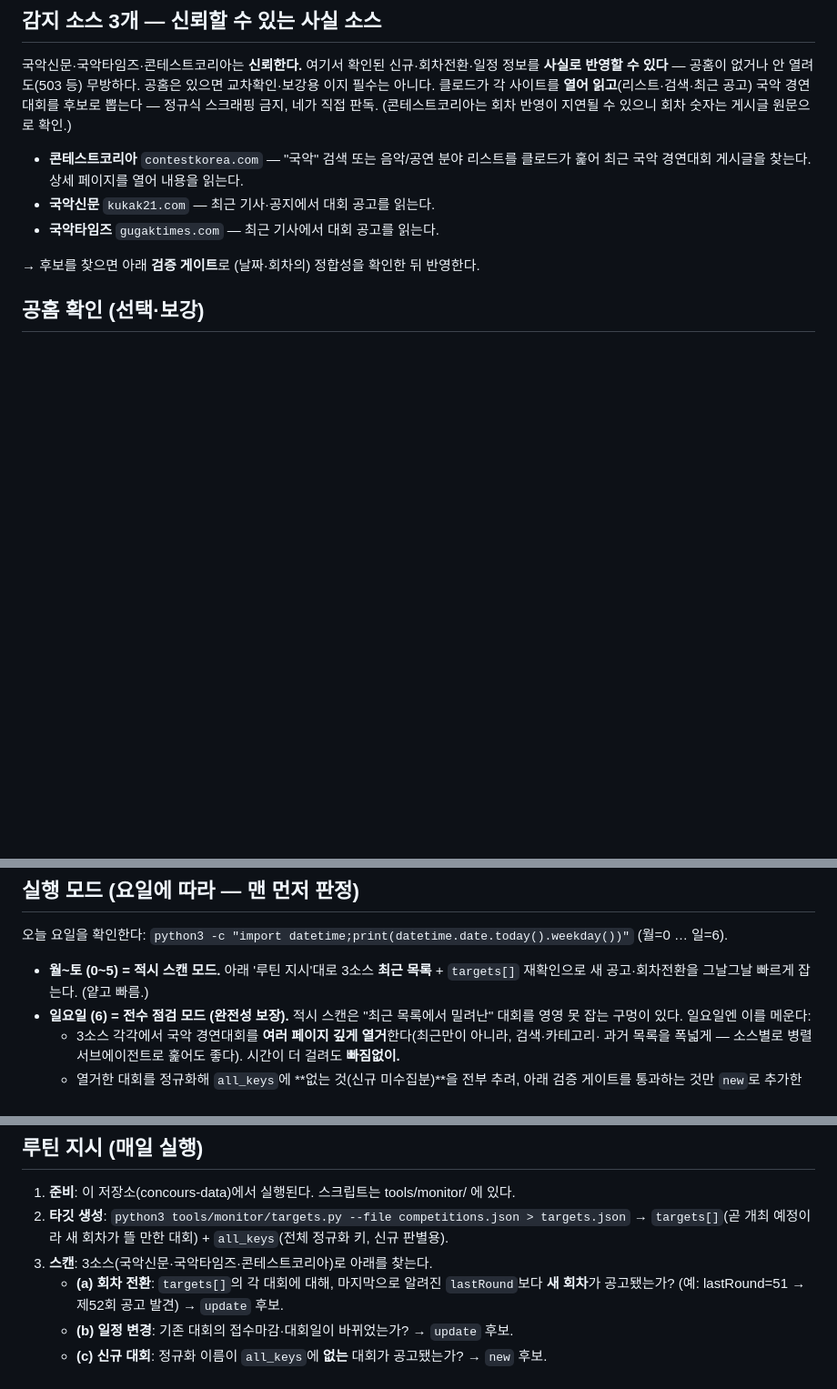
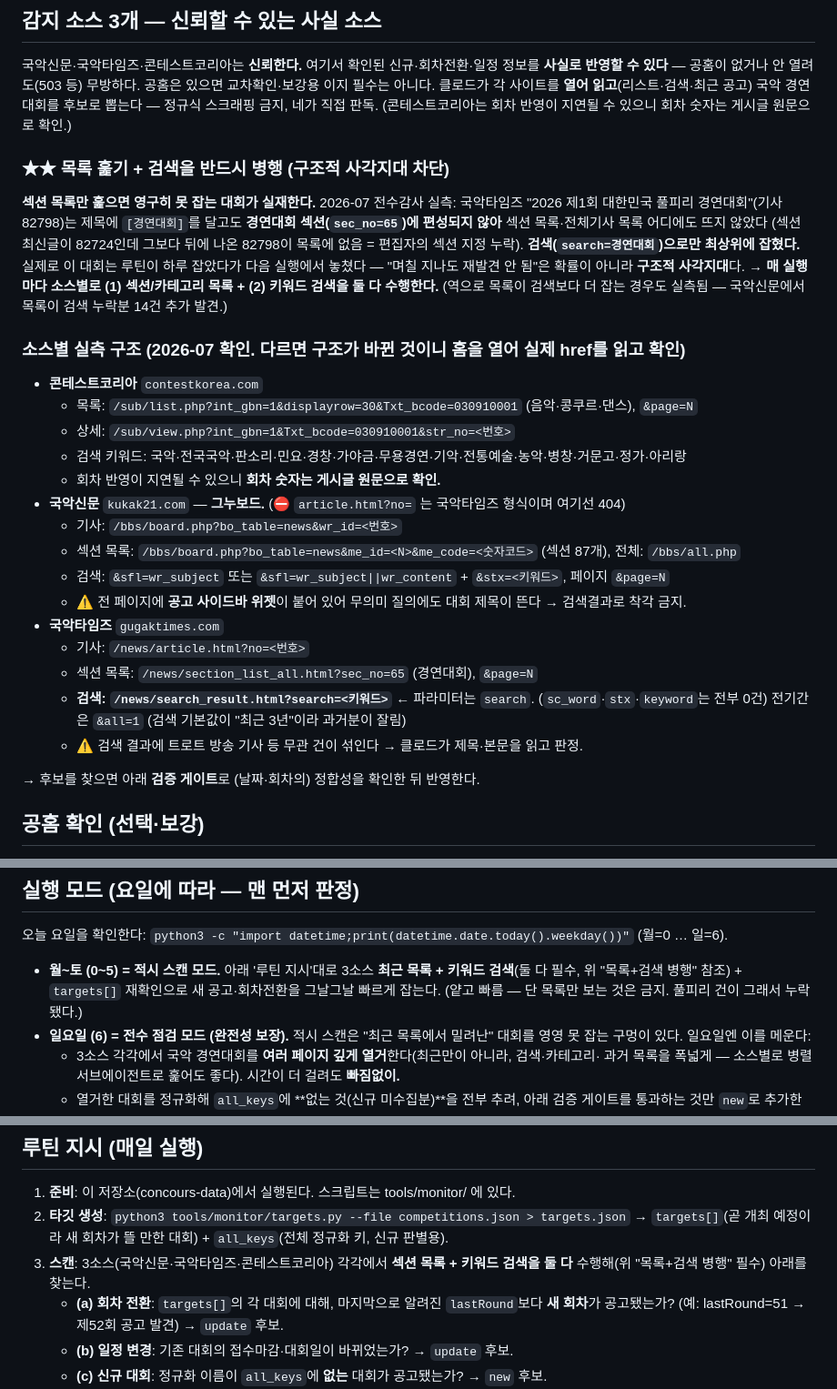
Before and after one commit to hawaii-rgb/concours-data, a Markdown page: tools/monitor/ROUTINE.md, 3 parts joined by grey strips. Shown at 91% size. Rendered like a GitHub page; blank space fills up the shorter version.

Commit message:
모니터링 사각지대 차단: 목록+검색 병행 의무화 + 3소스 실측 구조 명시
전수감사(3소스)에서 구조적 사각지대를 실측 확인:
- 국악타임즈 풀피리 건(82798)은 제목에 [경연대회]를 달고도 경연대회
  섹션(sec_no=65)에 미편성 → 섹션·전체기사 목록 어디에도 안 뜸.
  검색(search=경연대회)으로만 잡힘. 루틴이 하루 잡았다가 다음날 놓친 원인.
  "며칠 지나도 재발견 안 됨"은 확률이 아니라 구조적 사각지대였음.
- 역으로 국악신문은 목록이 검색 누락분 14건을 추가 발견 → 양방향 필요.

조치:
- 매 실행(평일 적시 스캔 포함) 목록 훑기 + 키워드 검색 병행을 의무화.
- 소스별 실측 URL·파라미터 명시:
  · 국악신문 = 그누보드 bbs/board.php?bo_table=news&wr_id=N (article.html은 404)
  · 국악타임즈 검색 파라미터는 search= (sc_word/stx는 0건), 전기간은 all=1
    (기본값이 "최근 3년"이라 과거분 잘림)
  · 콘테스트코리아 Txt_bcode=030910001 (음악·콩쿠르·댄스)
- 오탐 함정 명시: 국악신문 사이드바 위젯이 무의미 질의에도 대회 제목 노출,
  국악타임즈 검색에 트로트 방송 기사 혼입 → 클로드 판정 필수.

Co-Authored-By: Claude Opus 4.8 <noreply@anthropic.com>

```diff
--- a/tools/monitor/ROUTINE.md
+++ b/tools/monitor/ROUTINE.md
@@ -43,10 +43,35 @@
 뽑는다 — 정규식 스크래핑 금지, 네가 직접 판독. (콘테스트코리아는 회차 반영이 지연될 수 있으니 회차
 숫자는 게시글 원문으로 확인.)
 
-- **콘테스트코리아** `contestkorea.com` — "국악" 검색 또는 음악/공연 분야 리스트를 클로드가 훑어
-  최근 국악 경연대회 게시글을 찾는다. 상세 페이지를 열어 내용을 읽는다.
-- **국악신문** `kukak21.com` — 최근 기사·공지에서 대회 공고를 읽는다.
-- **국악타임즈** `gugaktimes.com` — 최근 기사에서 대회 공고를 읽는다.
+### ★★ 목록 훑기 + 검색을 **반드시 병행** (구조적 사각지대 차단)
+
+**섹션 목록만 훑으면 영구히 못 잡는 대회가 실재한다.** 2026-07 전수감사 실측:
+국악타임즈 "2026 제1회 대한민국 풀피리 경연대회"(기사 82798)는 제목에 `[경연대회]`를 달고도
+**경연대회 섹션(`sec_no=65`)에 편성되지 않아** 섹션 목록·전체기사 목록 어디에도 뜨지 않았다
+(섹션 최신글이 82724인데 그보다 뒤에 나온 82798이 목록에 없음 = 편집자의 섹션 지정 누락).
+**검색(`search=경연대회`)으로만 최상위에 잡혔다.** 실제로 이 대회는 루틴이 하루 잡았다가
+다음 실행에서 놓쳤다 — "며칠 지나도 재발견 안 됨"은 확률이 아니라 **구조적 사각지대**다.
+→ **매 실행마다 소스별로 (1) 섹션/카테고리 목록 + (2) 키워드 검색을 둘 다 수행한다.**
+   (역으로 목록이 검색보다 더 잡는 경우도 실측됨 — 국악신문에서 목록이 검색 누락분 14건 추가 발견.)
+
+### 소스별 실측 구조 (2026-07 확인. 다르면 구조가 바뀐 것이니 홈을 열어 실제 href를 읽고 확인)
+
+- **콘테스트코리아** `contestkorea.com`
+  - 목록: `/sub/list.php?int_gbn=1&displayrow=30&Txt_bcode=030910001` (음악·콩쿠르·댄스), `&page=N`
+  - 상세: `/sub/view.php?int_gbn=1&Txt_bcode=030910001&str_no=<번호>`
+  - 검색 키워드: 국악·전국국악·판소리·민요·경창·가야금·무용경연·기악·전통예술·농악·병창·거문고·정가·아리랑
+  - 회차 반영이 지연될 수 있으니 **회차 숫자는 게시글 원문으로 확인.**
+- **국악신문** `kukak21.com` — **그누보드.** (⛔ `article.html?no=` 는 국악타임즈 형식이며 여기선 404)
+  - 기사: `/bbs/board.php?bo_table=news&wr_id=<번호>`
+  - 섹션 목록: `/bbs/board.php?bo_table=news&me_id=<N>&me_code=<숫자코드>` (섹션 87개), 전체: `/bbs/all.php`
+  - 검색: `&sfl=wr_subject` 또는 `&sfl=wr_subject||wr_content` + `&stx=<키워드>`, 페이지 `&page=N`
+  - ⚠ 전 페이지에 **공고 사이드바 위젯**이 붙어 있어 무의미 질의에도 대회 제목이 뜬다 → 검색결과로 착각 금지.
+- **국악타임즈** `gugaktimes.com`
+  - 기사: `/news/article.html?no=<번호>`
+  - 섹션 목록: `/news/section_list_all.html?sec_no=65` (경연대회), `&page=N`
+  - **검색: `/news/search_result.html?search=<키워드>`** ← 파라미터는 `search`. (`sc_word`·`stx`·`keyword`는 전부 0건)
+    전기간은 `&all=1` (검색 기본값이 "최근 3년"이라 과거분이 잘림)
+  - ⚠ 검색 결과에 트로트 방송 기사 등 무관 건이 섞인다 → 클로드가 제목·본문을 읽고 판정.
 
 → 후보를 찾으면 아래 **검증 게이트**로 (날짜·회차의) 정합성을 확인한 뒤 반영한다.
 
@@ -93,8 +118,9 @@ URL(go.kr/or.kr 등)을 직접 페치**한다(대체로 열림). 링크가 없
 
 오늘 요일을 확인한다: `python3 -c "import datetime;print(datetime.date.today().weekday())"` (월=0 … 일=6).
 
-- **월~토 (0~5) = 적시 스캔 모드.** 아래 '루틴 지시'대로 3소스 **최근 목록** + `targets[]` 재확인으로
-  새 공고·회차전환을 그날그날 빠르게 잡는다. (얕고 빠름.)
+- **월~토 (0~5) = 적시 스캔 모드.** 아래 '루틴 지시'대로 3소스 **최근 목록 + 키워드 검색**(둘 다 필수,
+  위 "목록+검색 병행" 참조) + `targets[]` 재확인으로 새 공고·회차전환을 그날그날 빠르게 잡는다.
+  (얕고 빠름 — 단 목록만 보는 것은 금지. 풀피리 건이 그래서 누락됐다.)
 - **일요일 (6) = 전수 점검 모드 (완전성 보장).** 적시 스캔은 "최근 목록에서 밀려난" 대회를 영영
   못 잡는 구멍이 있다. 일요일엔 이를 메운다:
   - 3소스 각각에서 국악 경연대회를 **여러 페이지 깊게 열거**한다(최근만이 아니라, 검색·카테고리·
@@ -114,7 +140,8 @@ URL(go.kr/or.kr 등)을 직접 페치**한다(대체로 열림). 링크가 없
 2. **타깃 생성**:
    `python3 tools/monitor/targets.py --file competitions.json > targets.json`
    → `targets[]`(곧 개최 예정이라 새 회차가 뜰 만한 대회) + `all_keys`(전체 정규화 키, 신규 판별용).
-3. **스캔**: 3소스(국악신문·국악타임즈·콘테스트코리아)로 아래를 찾는다.
+3. **스캔**: 3소스(국악신문·국악타임즈·콘테스트코리아) 각각에서 **섹션 목록 + 키워드 검색을 둘 다**
+   수행해(위 "목록+검색 병행" 필수) 아래를 찾는다.
    - **(a) 회차 전환**: `targets[]`의 각 대회에 대해, 마지막으로 알려진 `lastRound`보다 **새 회차**가
      공고됐는가? (예: lastRound=51 → 제52회 공고 발견) → `update` 후보.
    - **(b) 일정 변경**: 기존 대회의 접수마감·대회일이 바뀌었는가? → `update` 후보.
```
